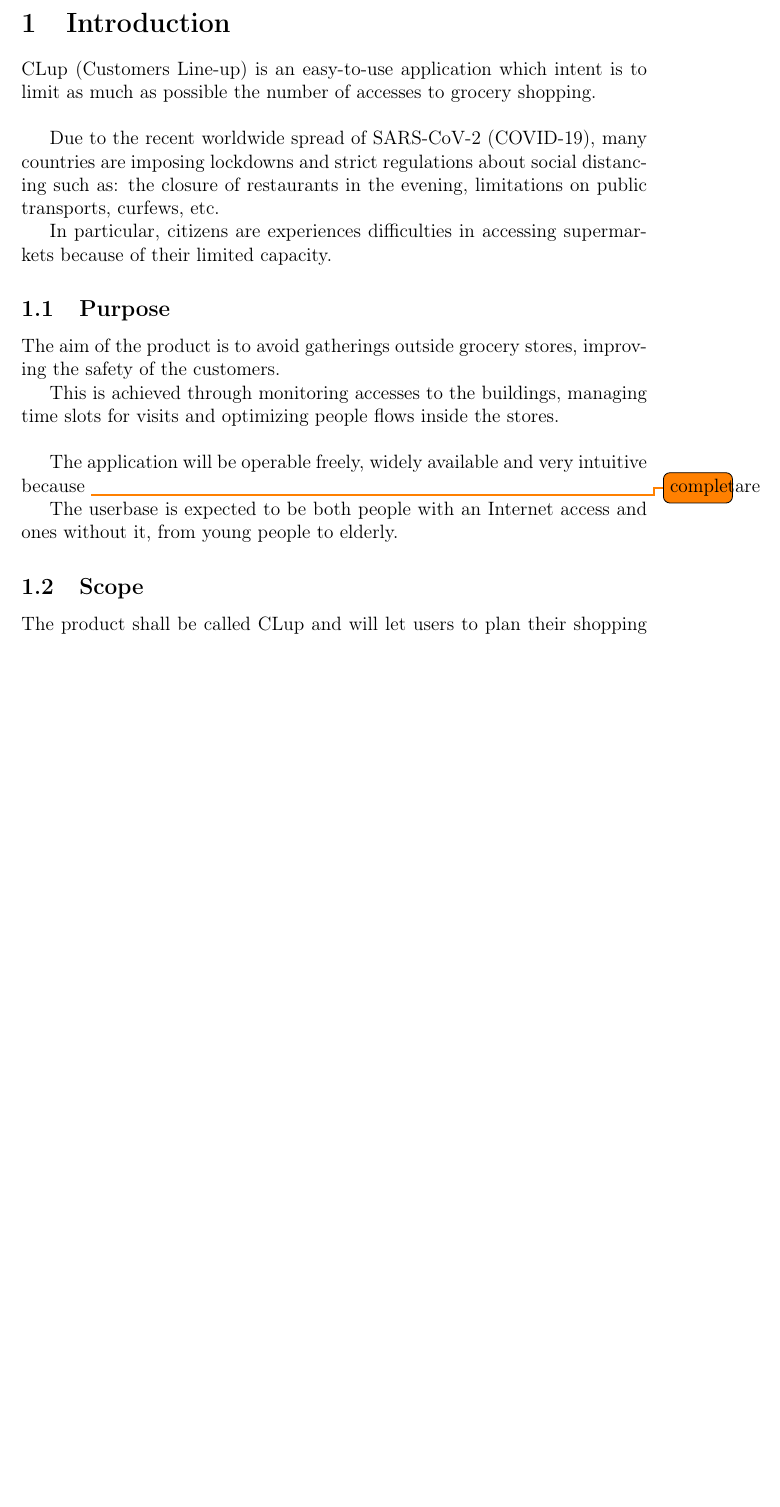
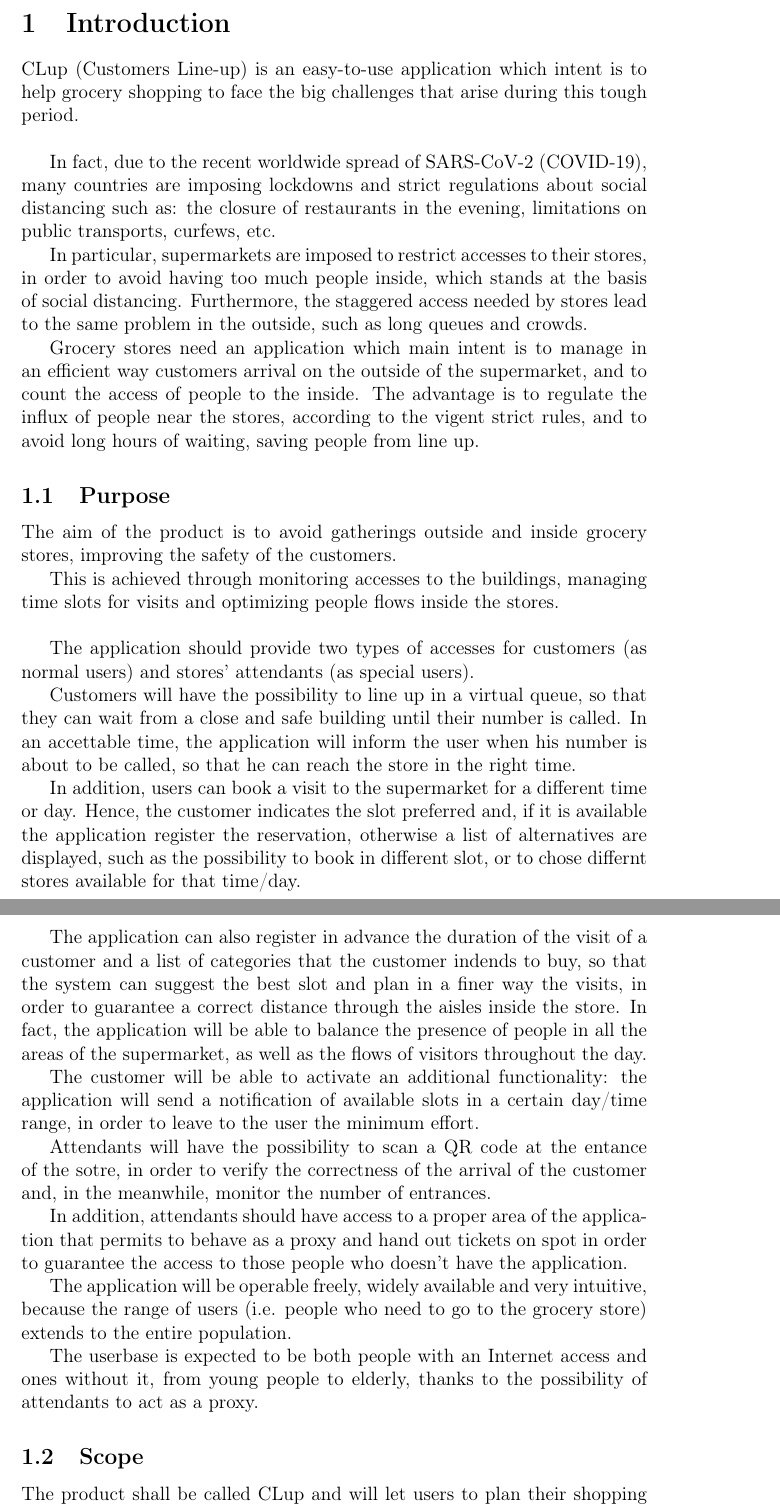
Before and after one commit to PiroX4256/SE2-Piemonti-Pirovano-Sonnino, a LaTeX document (RASD/rasd.tex): part of page 3 of 9 before the commit and two parts of pages 3 and 4 of 10 after it, the two joined at a grey line, cut so that both start at the same text, the shorter picture padded with empty space. Compiled offline with pdfLaTeX.

Commit message:
add introduction and purpose

```diff
--- a/RASD/rasd.tex
+++ b/RASD/rasd.tex
@@ -34,19 +34,36 @@
 \tableofcontents
 \newpage
 \section{Introduction}
-CLup (Customers Line-up) is an easy-to-use application which intent is to limit as much as possible the number of accesses to grocery shopping.\\
+CLup (Customers Line-up) is an easy-to-use application which intent is to help grocery shopping to face the big challenges that arise during this tough period.\\
 
-Due to the recent worldwide spread of SARS-CoV-2 (COVID-19), many countries are imposing lockdowns and strict regulations about social distancing such as: the closure of restaurants in the evening, limitations on public transports, curfews, etc.
+In fact, due to the recent worldwide spread of SARS-CoV-2 (COVID-19), many countries are imposing lockdowns and strict regulations about social distancing such as: the closure of restaurants in the evening, limitations on public transports, curfews, etc.
 
-In particular, citizens are experiences difficulties in accessing supermarkets because of their limited capacity.
+In particular, supermarkets are imposed to restrict accesses to their stores, in order to avoid having too much people inside, which stands at the basis of social distancing. Furthermore, the staggered access needed by stores lead to the same problem in the outside, such as long queues and crowds.
+
+Grocery stores need an application which main intent is to manage in an efficient way customers arrival on the outside of the supermarket, and to count the access of people to the inside. The advantage is to regulate the influx of people near the stores, according to the vigent strict rules, and to avoid long hours of waiting, saving people from line up.
+
 \subsection{Purpose}
-The aim of the product is to avoid gatherings outside grocery stores, improving the safety of the customers.
+The aim of the product is to avoid gatherings outside and inside grocery stores,  improving the safety of the customers.
 
 This is achieved through monitoring accesses to the buildings, managing time slots for visits and optimizing people flows inside the stores.\\
 
-The application will be operable freely, widely available and very intuitive because \todo{completare}
+The application should provide two types of accesses for customers (as normal users) and stores' attendants (as special users).
 
-The userbase is expected to be both people with an Internet access and ones without it, from young people to elderly.
+Customers will have the possibility to line up in a virtual queue, so that they can wait from a close and safe building until their number is called. In an accettable time, the application will inform the user when his number is about to be called, so that he can reach the store in the right time.
+
+In addition, users can book a visit to the supermarket for a different time or day. Hence, the customer indicates the slot preferred and, if it is available the application register the reservation, otherwise a list of alternatives are displayed, such as the possibility to book in different slot, or to chose differnt stores available for that time/day.
+
+The application can also register in advance the duration of the visit of a customer and a list of categories that the customer indends to buy, so that the system can suggest the best slot and plan in a finer way the visits, in order to guarantee a correct distance through the aisles inside the store. In fact, the application will be able to balance the presence of people in all the areas of the supermarket, as well as the flows of visitors throughout the day.
+
+The customer will be able to activate an additional functionality: the application will send a notification of available slots in a certain day/time range, in order to leave to the user the minimum effort.
+
+Attendants will have the possibility to scan a QR code at the entance of the sotre, in order to verify the correctness of the arrival of the customer and, in the meanwhile, monitor the number of entrances.
+
+In addition, attendants should have access to a proper area of the application that permits to behave as a proxy and hand out tickets on spot in order to guarantee the access to those people who doesn't have the application.
+
+The application will be operable freely, widely available and very intuitive, because the range of users (i.e. people who need to go to the grocery store) extends to the entire population.
+
+The userbase is expected to be both people with an Internet access and ones without it, from young people to elderly, thanks to the possibility of attendants to act as a proxy.
 
 \subsection{Scope}
 The product shall be called CLup and will let users to plan their shopping session in two different ways:
```
Also changed, not shown: RASD/rasd.pdf.
